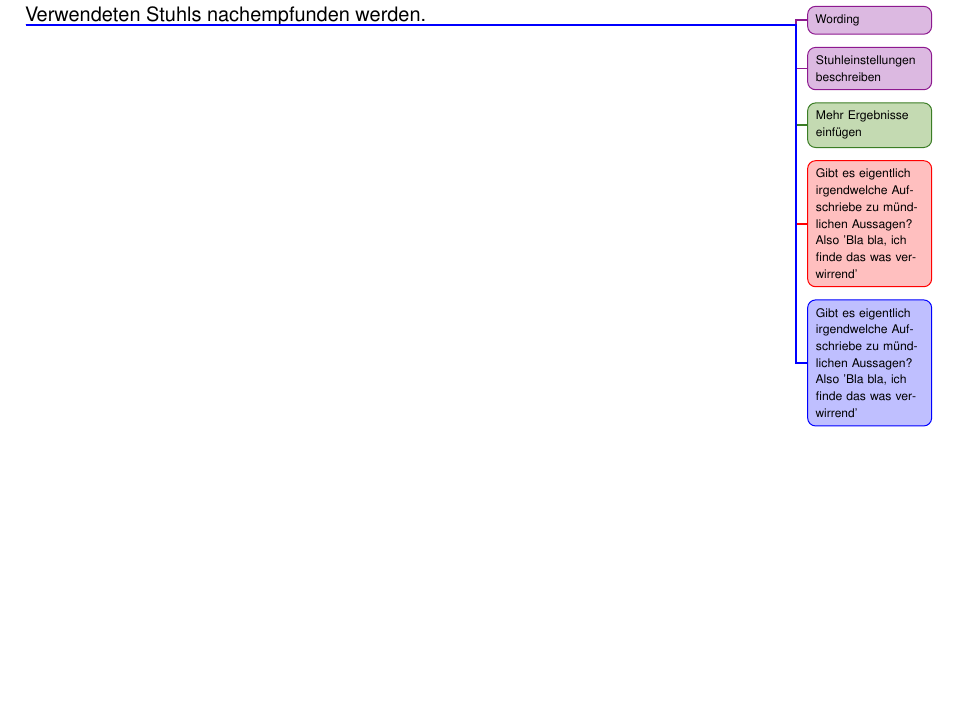
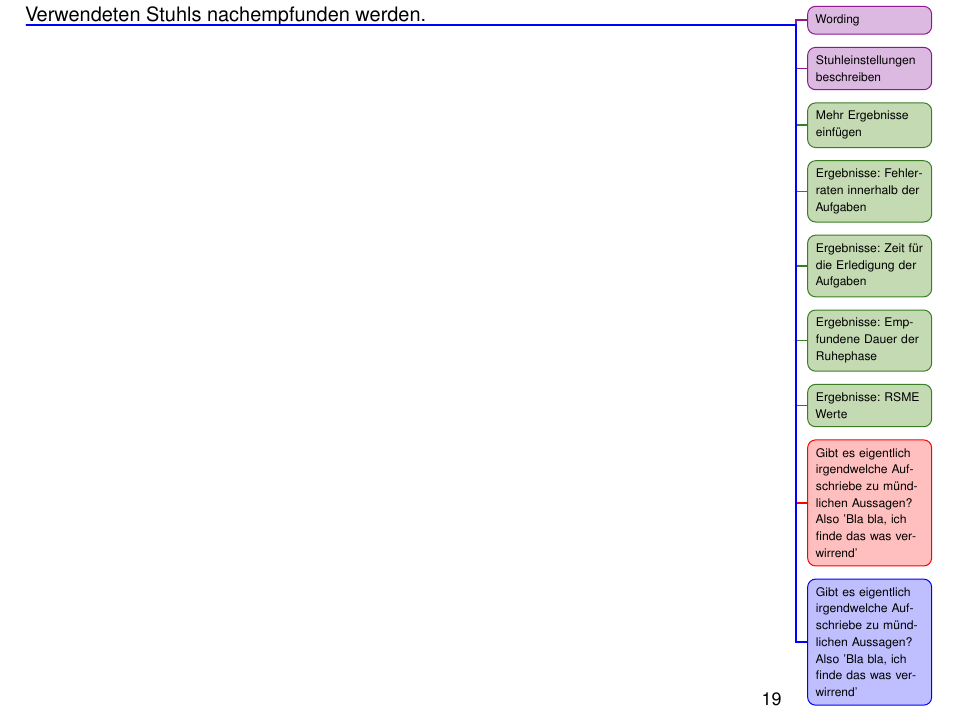
Before and after one commit to tlahmann/mci-af, a LaTeX thesis (MCI-Resync-Documentation.tex, which reads chapters/52Results.tex): part of page 24 of 37, cut so that both start at the same text, the shorter picture padded with empty space. Compiled offline with pdfLaTeX.

Commit message:
Add results todos

```diff
--- a/chapters/52Results.tex
+++ b/chapters/52Results.tex
@@ -66,8 +66,11 @@ Die durchschnittliche Neigung der Stuhllehne lag über alle Durchläufe bei 38,6
 \end{figure}
 \todoAll{Stuhleinstellungen beschreiben}
 
-
 \todoTob{Mehr Ergebnisse einfügen}
+\todoTob{Ergebnisse: Fehlerraten innerhalb der Aufgaben}
+\todoTob{Ergebnisse: Zeit für die Erledigung der Aufgaben}
+\todoTob{Ergebnisse: Empfundene Dauer der Ruhephase}
+\todoTob{Ergebnisse: RSME Werte}
 
 \todoSab{Gibt es eigentlich irgendwelche Aufschriebe zu mündlichen Aussagen? Also 'Bla bla, ich finde das was verwirrend'}
 \todoLuc{Gibt es eigentlich irgendwelche Aufschriebe zu mündlichen Aussagen? Also 'Bla bla, ich finde das was verwirrend'}
```
